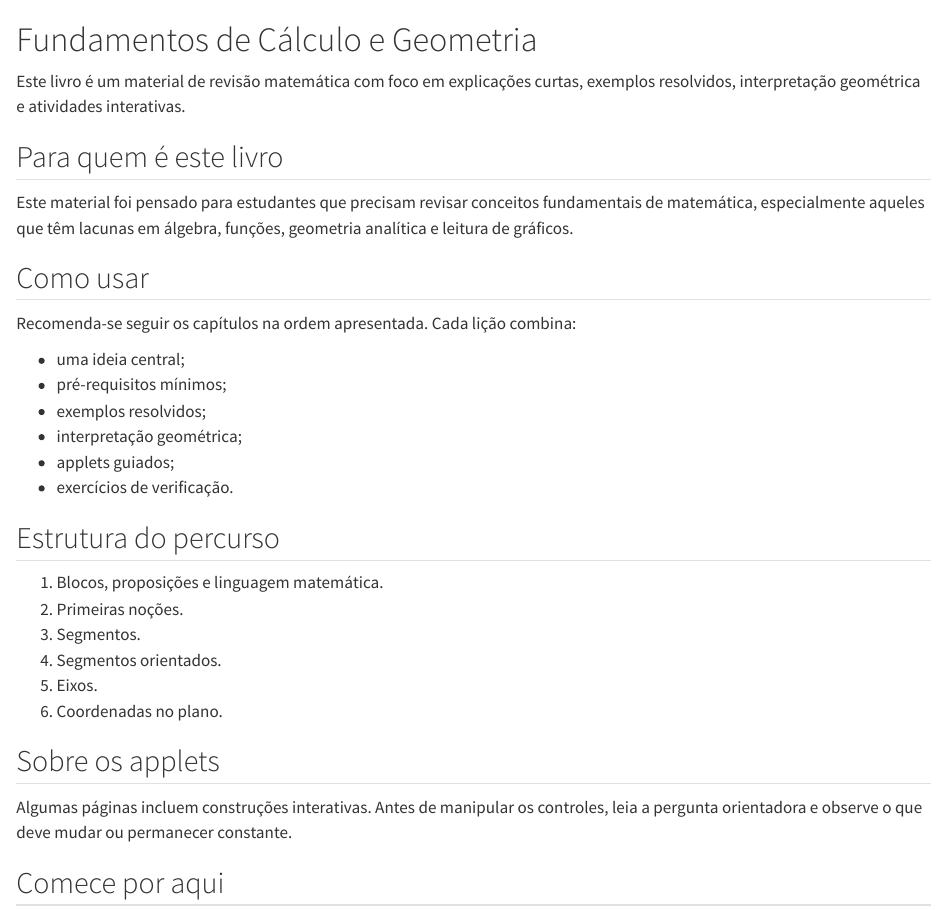
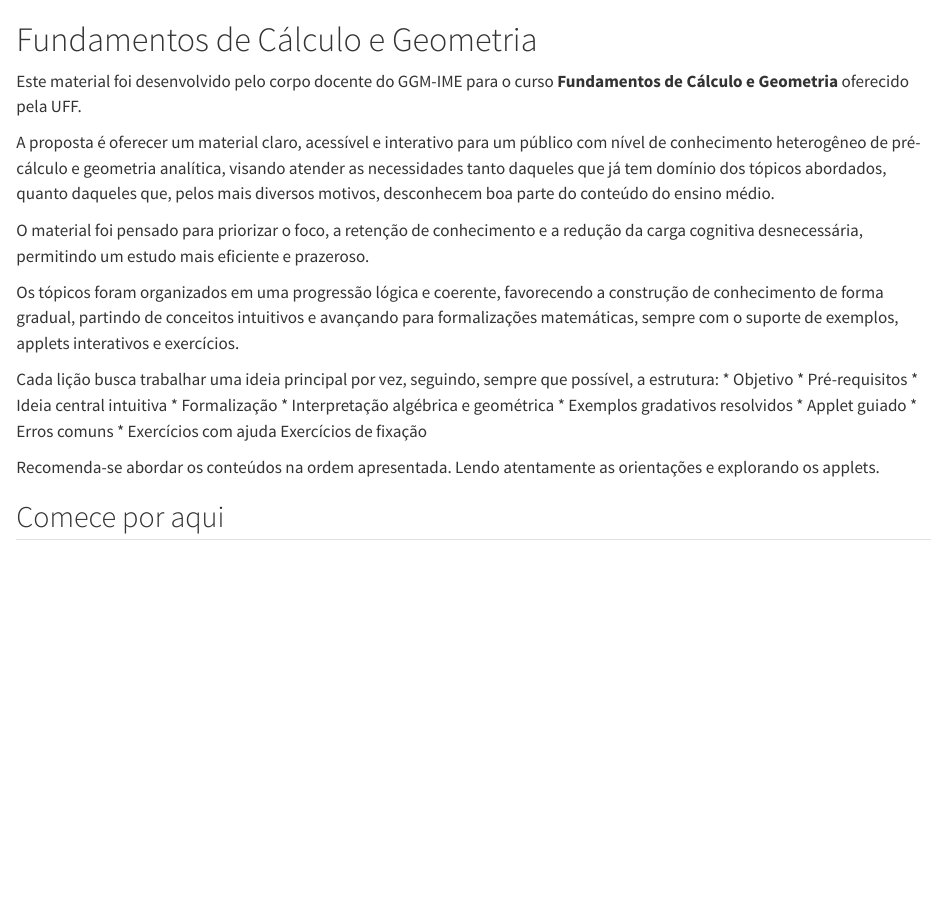
Before and after one commit to lcmerlo/livro-online-fcg, a Quarto document (index.qmd): the page in a window 1100 px wide, from its top. Rendered offline with R 4.5, knitr and Pandoc in place of Quarto, with nearby package versions.

Commit message:
Criacao de README e edição de index.qmd

```diff
--- a/index.qmd
+++ b/index.qmd
@@ -1,36 +1,26 @@
 # Fundamentos de Cálculo e Geometria {.unnumbered}
 
-Este livro é um material de revisão matemática com foco em explicações curtas, exemplos resolvidos, interpretação geométrica e atividades interativas.
+Este material foi desenvolvido pelo corpo docente do GGM-IME para o curso **Fundamentos de Cálculo e Geometria** oferecido pela UFF.
 
-## Para quem é este livro
+A proposta é oferecer um material claro, acessível e interativo para um público com nível de conhecimento heterogêneo de pré-cálculo e geometria analítica, visando atender as necessidades tanto daqueles que já tem domínio dos tópicos abordados, quanto daqueles que, pelos mais diversos motivos, desconhecem boa parte do conteúdo do ensino médio.
 
-Este material foi pensado para estudantes que precisam revisar conceitos fundamentais
-de matemática, especialmente aqueles que têm lacunas em álgebra, funções, geometria
-analítica e leitura de gráficos.
+O material foi pensado para priorizar o foco, a retenção de conhecimento e a redução da carga cognitiva desnecessária, permitindo um estudo mais eficiente e prazeroso.
 
-## Como usar
+Os tópicos foram organizados em uma progressão lógica e coerente, favorecendo a construção de conhecimento de forma gradual, partindo de conceitos intuitivos e avançando para formalizações matemáticas, sempre com o suporte de exemplos, applets interativos e exercícios.
 
-Recomenda-se seguir os capítulos na ordem apresentada. Cada lição combina:
 
-- uma ideia central;
-- pré-requisitos mínimos;
-- exemplos resolvidos;
-- interpretação geométrica;
-- applets guiados;
-- exercícios de verificação.
+Cada lição busca trabalhar uma ideia principal por vez, seguindo, sempre que possível, a estrutura:
+* Objetivo
+* Pré-requisitos
+* Ideia central intuitiva
+* Formalização
+* Interpretação algébrica e geométrica
+* Exemplos gradativos resolvidos
+* Applet guiado
+* Erros comuns
+* Exercícios com ajuda
+Exercícios de fixação
 
-## Estrutura do percurso
-
-1. Blocos, proposições e linguagem matemática.
-2. Primeiras noções.
-3. Segmentos.
-4. Segmentos orientados.
-5. Eixos.
-6. Coordenadas no plano.
-
-## Sobre os applets
-
-Algumas páginas incluem construções interativas. Antes de manipular os controles,
-leia a pergunta orientadora e observe o que deve mudar ou permanecer constante.
+Recomenda-se abordar os conteúdos na ordem apresentada. Lendo atentamente as orientações e explorando os applets.
 
 ## Comece por aqui
```
Also changed, not shown: _quarto.yml (+0 -3 lines), README.md (added).
